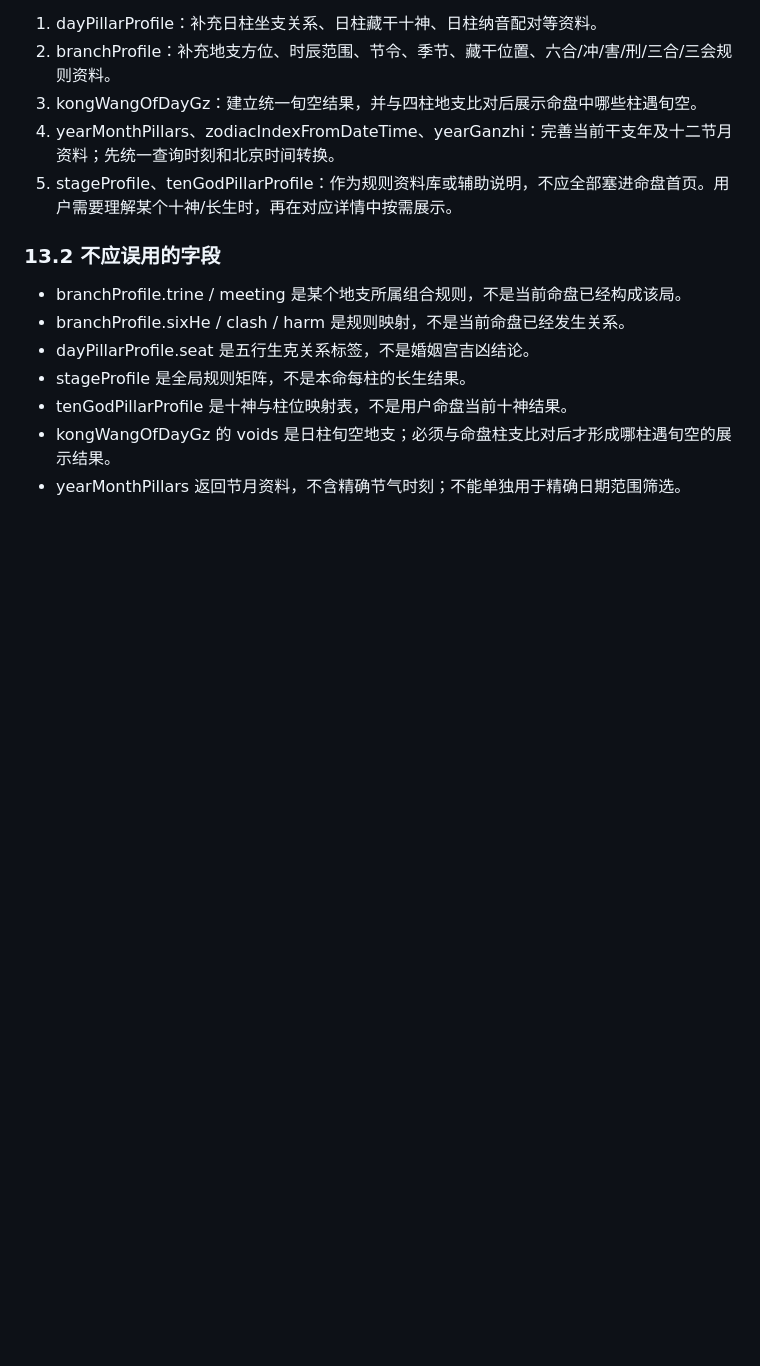
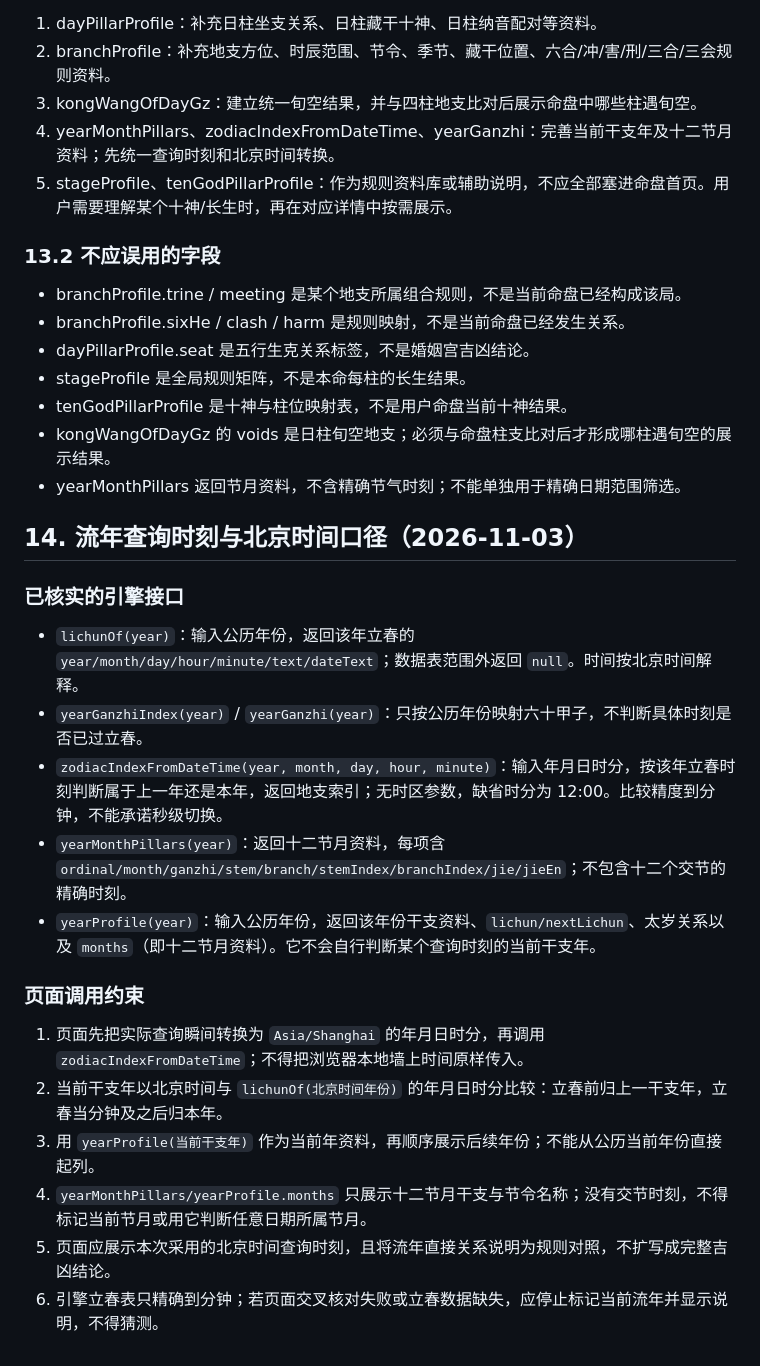
Before and after one commit to bbaa2023/bazi-paipan, a Markdown page: docs/ENGINE_DATA_CONTRACT.md, the part around the change. GitHub-like rendering; blank space fills up the shorter version.

Commit message:
docs: define Beijing-time annual query contract

```diff
--- a/docs/ENGINE_DATA_CONTRACT.md
+++ b/docs/ENGINE_DATA_CONTRACT.md
@@ -548,3 +548,23 @@ P1 第一批应接入：
 - tenGodPillarProfile 是十神与柱位映射表，不是用户命盘当前十神结果。
 - kongWangOfDayGz 的 voids 是日柱旬空地支；必须与命盘柱支比对后才形成哪柱遇旬空的展示结果。
 - yearMonthPillars 返回节月资料，不含精确节气时刻；不能单独用于精确日期范围筛选。
+
+
+## 14. 流年查询时刻与北京时间口径（2026-11-03）
+
+### 已核实的引擎接口
+
+- `lichunOf(year)`：输入公历年份，返回该年立春的 `year/month/day/hour/minute/text/dateText`；数据表范围外返回 `null`。时间按北京时间解释。
+- `yearGanzhiIndex(year)` / `yearGanzhi(year)`：只按公历年份映射六十甲子，不判断具体时刻是否已过立春。
+- `zodiacIndexFromDateTime(year, month, day, hour, minute)`：输入年月日时分，按该年立春时刻判断属于上一年还是本年，返回地支索引；无时区参数，缺省时分为 12:00。比较精度到分钟，不能承诺秒级切换。
+- `yearMonthPillars(year)`：返回十二节月资料，每项含 `ordinal/month/ganzhi/stem/branch/stemIndex/branchIndex/jie/jieEn`；不包含十二个交节的精确时刻。
+- `yearProfile(year)`：输入公历年份，返回该年份干支资料、`lichun/nextLichun`、太岁关系以及 `months`（即十二节月资料）。它不会自行判断某个查询时刻的当前干支年。
+
+### 页面调用约束
+
+1. 页面先把实际查询瞬间转换为 `Asia/Shanghai` 的年月日时分，再调用 `zodiacIndexFromDateTime`；不得把浏览器本地墙上时间原样传入。
+2. 当前干支年以北京时间与 `lichunOf(北京时间年份)` 的年月日时分比较：立春前归上一干支年，立春当分钟及之后归本年。
+3. 用 `yearProfile(当前干支年)` 作为当前年资料，再顺序展示后续年份；不能从公历当前年份直接起列。
+4. `yearMonthPillars/yearProfile.months` 只展示十二节月干支与节令名称；没有交节时刻，不得标记当前节月或用它判断任意日期所属节月。
+5. 页面应展示本次采用的北京时间查询时刻，且将流年直接关系说明为规则对照，不扩写成完整吉凶结论。
+6. 引擎立春表只精确到分钟；若页面交叉核对失败或立春数据缺失，应停止标记当前流年并显示说明，不得猜测。
```
